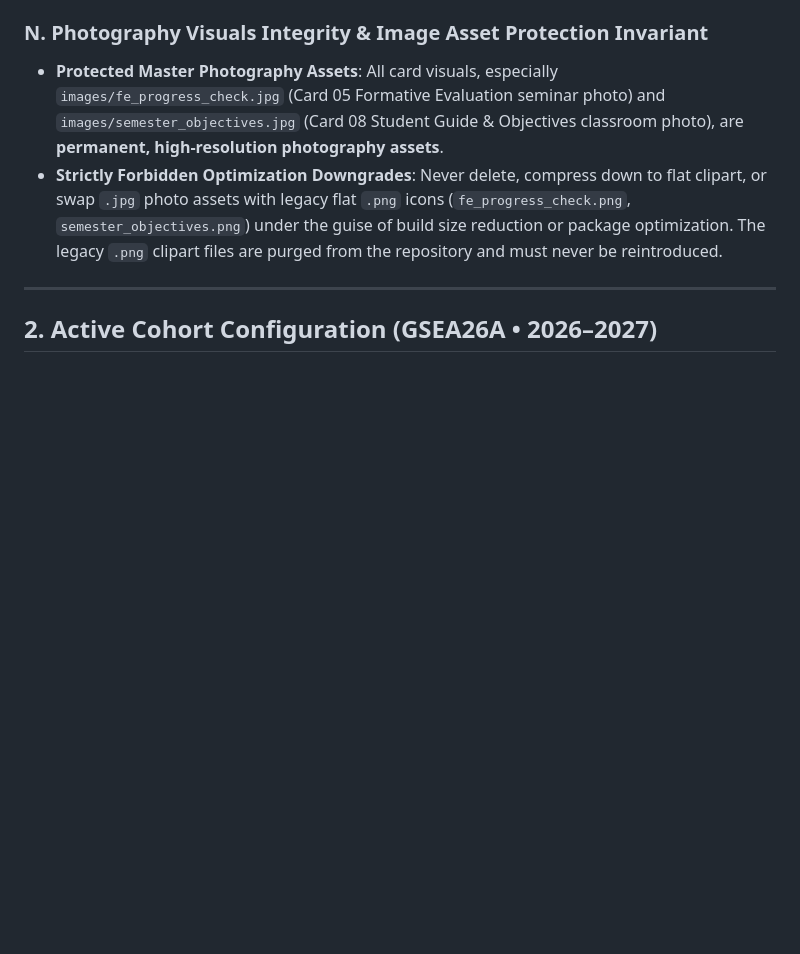
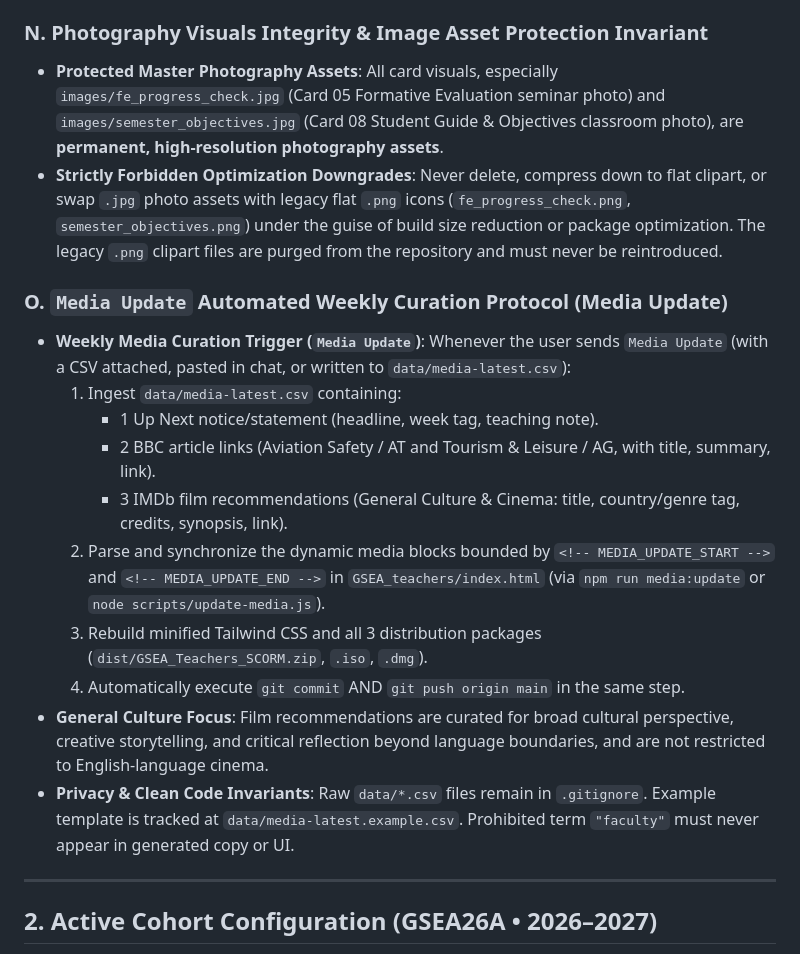
Before and after one commit to powerforcemotiondrive-pixel/GSEA_Semester_2, a Markdown page: AGENTS.md, the part around the change. Drawn GitHub-style; blank space fills up the shorter version.

Commit message:
docs(agents): synchronize Rule 1.O Media Update automated weekly curation protocol

```diff
--- a/AGENTS.md
+++ b/AGENTS.md
@@ -140,6 +140,18 @@ Course administration (student lists, teacher assignments, weekly schedules, and
 - **Protected Master Photography Assets**: All card visuals, especially `images/fe_progress_check.jpg` (Card 05 Formative Evaluation seminar photo) and `images/semester_objectives.jpg` (Card 08 Student Guide & Objectives classroom photo), are **permanent, high-resolution photography assets**.
 - **Strictly Forbidden Optimization Downgrades**: Never delete, compress down to flat clipart, or swap `.jpg` photo assets with legacy flat `.png` icons (`fe_progress_check.png`, `semester_objectives.png`) under the guise of build size reduction or package optimization. The legacy `.png` clipart files are purged from the repository and must never be reintroduced.
 
+### O. `Media Update` Automated Weekly Curation Protocol (Media Update)
+- **Weekly Media Curation Trigger (`Media Update`)**: Whenever the user sends `Media Update` (with a CSV attached, pasted in chat, or written to `data/media-latest.csv`):
+  1. Ingest `data/media-latest.csv` containing:
+     - 1 Up Next notice/statement (headline, week tag, teaching note).
+     - 2 BBC article links (Aviation Safety / AT and Tourism & Leisure / AG, with title, summary, link).
+     - 3 IMDb film recommendations (General Culture & Cinema: title, country/genre tag, credits, synopsis, link).
+  2. Parse and synchronize the dynamic media blocks bounded by `<!-- MEDIA_UPDATE_START -->` and `<!-- MEDIA_UPDATE_END -->` in `GSEA_teachers/index.html` (via `npm run media:update` or `node scripts/update-media.js`).
+  3. Rebuild minified Tailwind CSS and all 3 distribution packages (`dist/GSEA_Teachers_SCORM.zip`, `.iso`, `.dmg`).
+  4. Automatically execute `git commit` AND `git push origin main` in the same step.
+- **General Culture Focus**: Film recommendations are curated for broad cultural perspective, creative storytelling, and critical reflection beyond language boundaries, and are not restricted to English-language cinema.
+- **Privacy & Clean Code Invariants**: Raw `data/*.csv` files remain in `.gitignore`. Example template is tracked at `data/media-latest.example.csv`. Prohibited term `"faculty"` must never appear in generated copy or UI.
+
 ---
 
 ## 2. Active Cohort Configuration (GSEA26A • 2026–2027)
```
